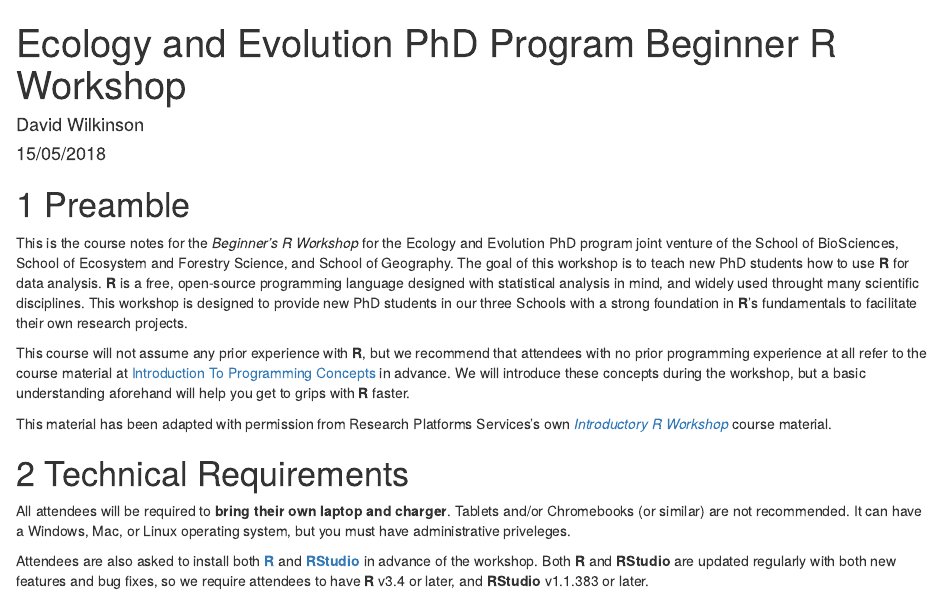
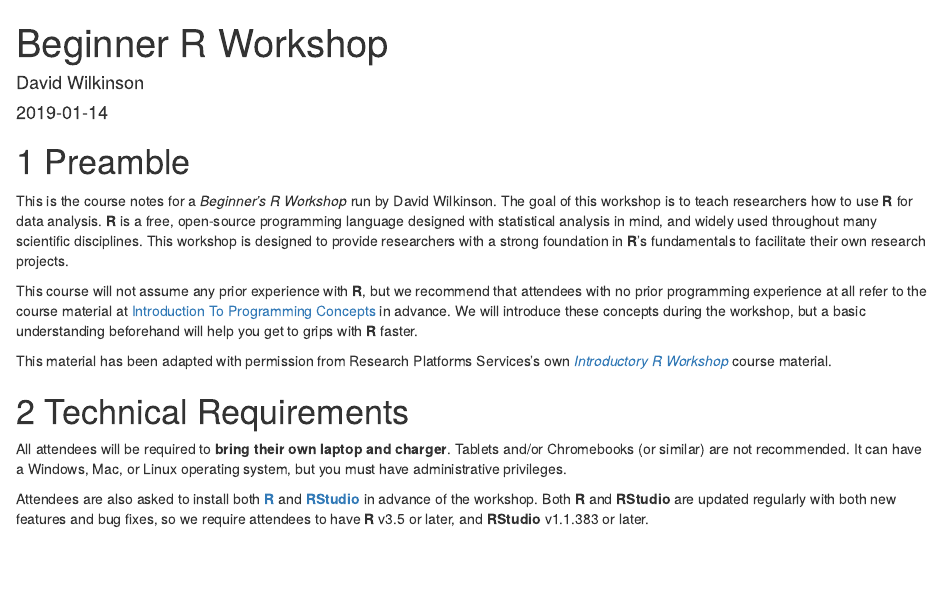
Before and after one commit to Doi90/Intro_R_Workshop, an R Markdown document (index.Rmd): the page in a window 1100 px wide, from its top. Rendered offline with R 4.5, knitr and Pandoc, with nearby package versions; drawn as R Markdown's standard HTML page in place of the format the file asks for.

Commit message:
Update index file / home page

```diff
--- a/index.Rmd
+++ b/index.Rmd
@@ -1,26 +1,26 @@
 ---
-title: "Ecology and Evolution PhD Program Beginner R Workshop"
+title: "Beginner R Workshop"
 author: "David Wilkinson"
-date: "15/05/2018"
+date: "`r Sys.Date()`"
 output: bookdown::gitbook
 css: lodestar.css
 documentclass: book
 bibliography: [book.bib]
 biblio-style: apalike
 link-citations: yes
-github-repo: Doi90/EcolEvol_R_Workshop
+github-repo: Doi90/Intro_R_Workshop
 ---
 
 # Preamble
 
-This is the course notes for the *Beginner's R Workshop* for the Ecology and Evolution PhD program joint venture of the School of BioSciences, School of Ecosystem and Forestry Science, and School of Geography. The goal of this workshop is to teach new PhD students how to use **R** for data analysis. **R** is a free, open-source programming language designed with statistical analysis in mind, and widely used throught many scientific disciplines. This workshop is designed to provide new PhD students in our three Schools with a strong foundation in **R**'s fundamentals to facilitate their own research projects.
+This is the course notes for a *Beginner's R Workshop* run by David Wilkinson. The goal of this workshop is to teach researchers how to use **R** for data analysis. **R** is a free, open-source programming language designed with statistical analysis in mind, and widely used throughout many scientific disciplines. This workshop is designed to provide researchers with a strong foundation in **R**'s fundamentals to facilitate their own research projects.
 
-This course will not assume any prior experience with **R**, but we recommend that attendees with no prior programming experience at all refer to the course material at [Introduction To Programming Concepts](https://nikkirubinstein.gitbooks.io/resguides-introductory-programming-concepts/content/content/welcome-to-coding.html) in advance. We will introduce these concepts during the workshop, but a basic understanding aforehand will help you get to grips with **R** faster.
+This course will not assume any prior experience with **R**, but we recommend that attendees with no prior programming experience at all refer to the course material at [Introduction To Programming Concepts](https://nikkirubinstein.gitbooks.io/resguides-introductory-programming-concepts/content/content/welcome-to-coding.html) in advance. We will introduce these concepts during the workshop, but a basic understanding beforehand will help you get to grips with **R** faster.
 
 This material has been adapted with permission from Research Platforms Services's own [*Introductory R Workshop*](https://nikkirubinstein.gitbooks.io/resguides-introductory-r-workshop/content/) course material.
 
 # Technical Requirements
 
-All attendees will be required to **bring their own laptop and charger**. Tablets and/or Chromebooks (or similar) are not recommended. It can have a Windows, Mac, or Linux operating system, but you must have administrative priveleges.
+All attendees will be required to **bring their own laptop and charger**. Tablets and/or Chromebooks (or similar) are not recommended. It can have a Windows, Mac, or Linux operating system, but you must have administrative privileges.
 
-Attendees are also asked to install both [**R**](https://www.r-project.org/) and [**RStudio**](https://www.rstudio.com/) in advance of the workshop. Both **R** and **RStudio** are updated regularly with both new features and bug fixes, so we require attendees to have **R** v3.4 or later, and **RStudio** v1.1.383 or later.
+Attendees are also asked to install both [**R**](https://www.r-project.org/) and [**RStudio**](https://www.rstudio.com/) in advance of the workshop. Both **R** and **RStudio** are updated regularly with both new features and bug fixes, so we require attendees to have **R** v3.5 or later, and **RStudio** v1.1.383 or later.
```
